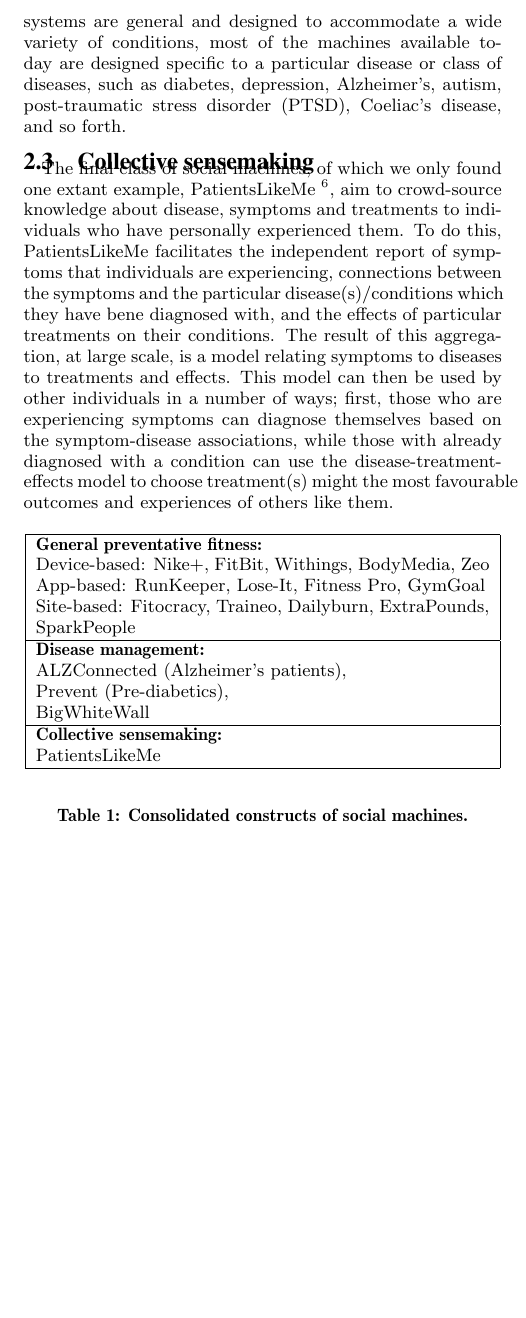
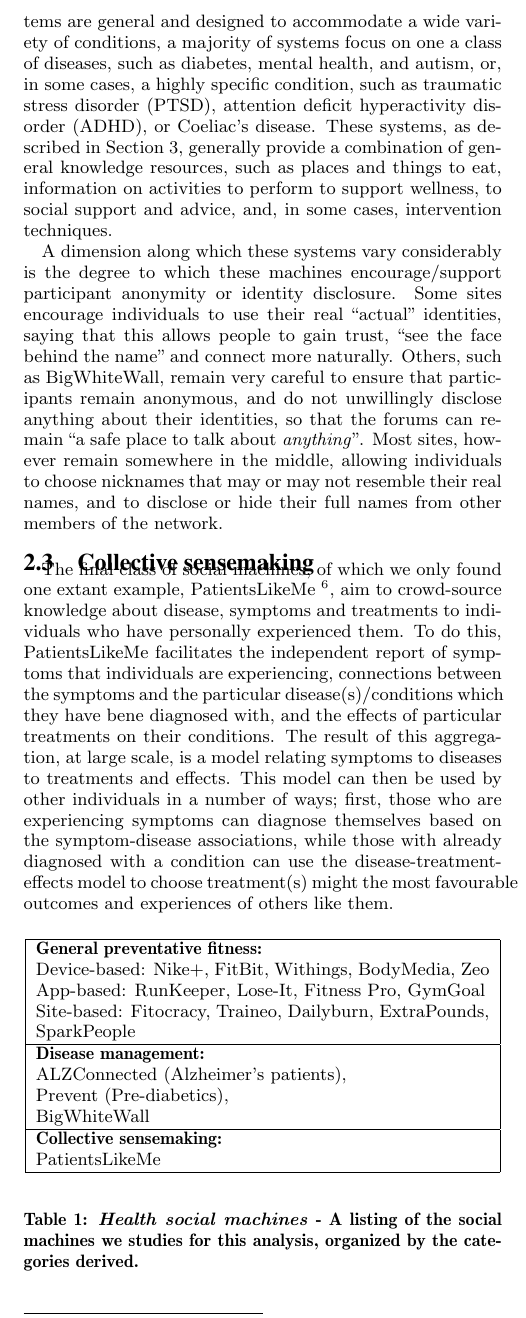
Before and after one commit to sociam/socm2013-health-social-machines, a LaTeX paper (health-social-machines.tex): part of one column of page 2 of 5, cut so that both start at the same text, the shorter picture padded with empty space. Compiled offline with pdfLaTeX.

Commit message:
latest and greatest

```diff
--- a/health-social-machines.tex
+++ b/health-social-machines.tex
@@ -217,14 +217,30 @@
 A second class of health social machines aim to help individuals cope
 with various kinds of conditions, including illness, disease, and
 mental health.  While a few of such systems are general and designed
-to accommodate a wide variety of conditions, most of the machines
-available today are designed specific to a particular disease or class
-of diseases, such as diabetes, depression, Alzheimer's, autism,
-post-traumatic stress disorder (PTSD), Coeliac's disease, and so
-forth.
+to accommodate a wide variety of conditions, a majority of systems
+focus on one a class of diseases, such as diabetes, mental health, and
+autism, or, in some cases, a highly specific condition, such as
+traumatic stress disorder (PTSD), attention deficit hyperactivity
+disorder (ADHD), or Coeliac's disease.  These systems, as described in
+Section \ref{sec:support}, generally provide a combination of
+general knowledge resources, such as places and things to eat,
+information on activities to perform to support wellness, to social
+support and advice, and, in some cases, intervention techniques.
+
+A dimension along which these systems vary considerably is the degree
+to which these machines encourage/support participant anonymity or
+identity disclosure.  Some sites encourage individuals to use their
+real ``actual'' identities, saying that this allows people to gain
+trust, ``see the face behind the name'' and connect more naturally.
+Others, such as BigWhiteWall, remain very careful to ensure that
+participants remain anonymous, and do not unwillingly disclose
+anything about their identities, so that the forums can remain ``a
+safe place to talk about \emph{anything}''.  Most sites, however
+remain somewhere in the middle, allowing individuals to choose
+nicknames that may or may not resemble their real names, and to
+disclose or hide their full names from other members of the network.
 
 \subsection{Collective sensemaking}
-
 The final class of social machines, of which we only found one extant
 example, PatientsLikeMe \footnote{PatientsLikeMe -
   \url{www.patientslikeme.com}}, aim to crowd-source knowledge about
@@ -262,7 +278,9 @@
 \hline
 \end{tabular}
 \end{center}
-\caption{Consolidated constructs of social machines.} \label{table:clusters}
+\caption{\emph{Health social machines} - A listing of the social
+  machines we studies for this analysis, organized by the categories
+  derived.} \label{table:clusters}
 \end{table}
 
 \section{Current Methods of Support}
```
Also changed, not shown: health-social-machines.pdf, health-social-machines.tex (8 more changed lines), 1 other file.
